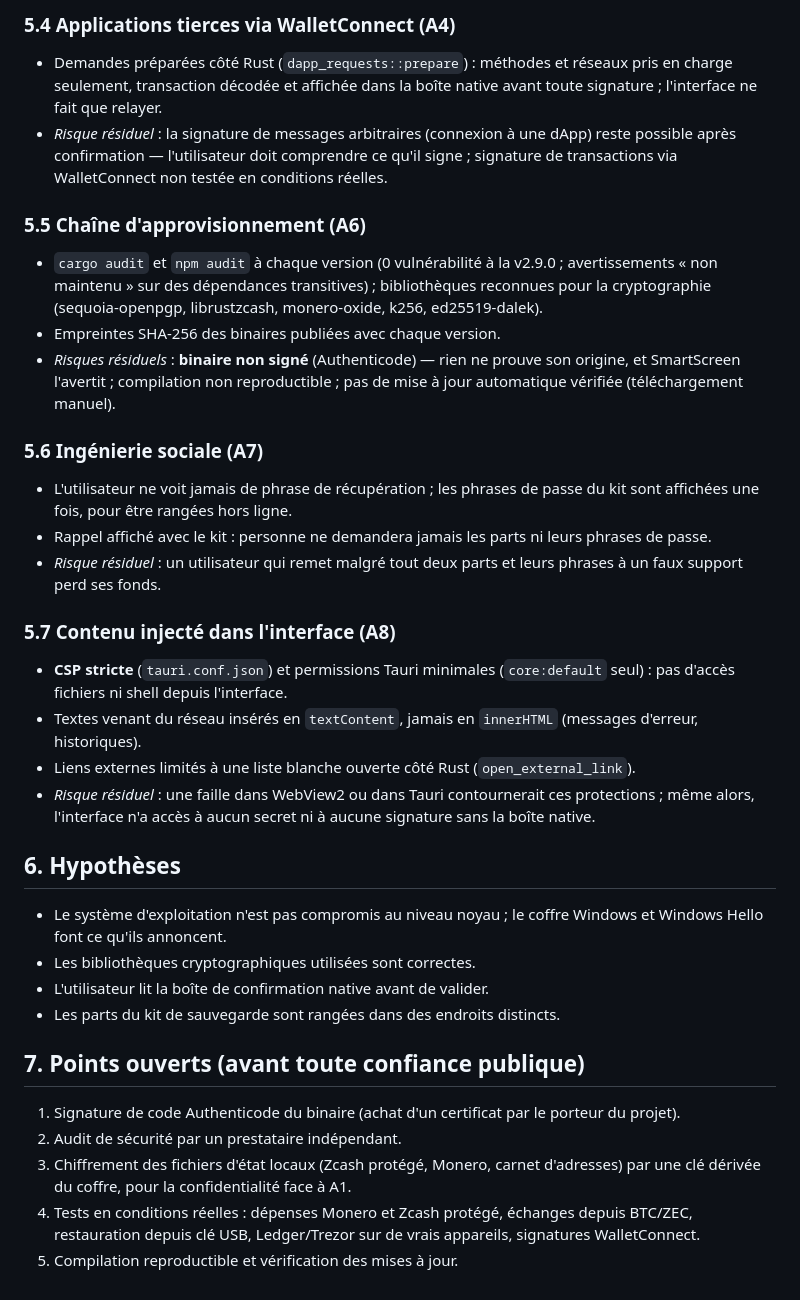
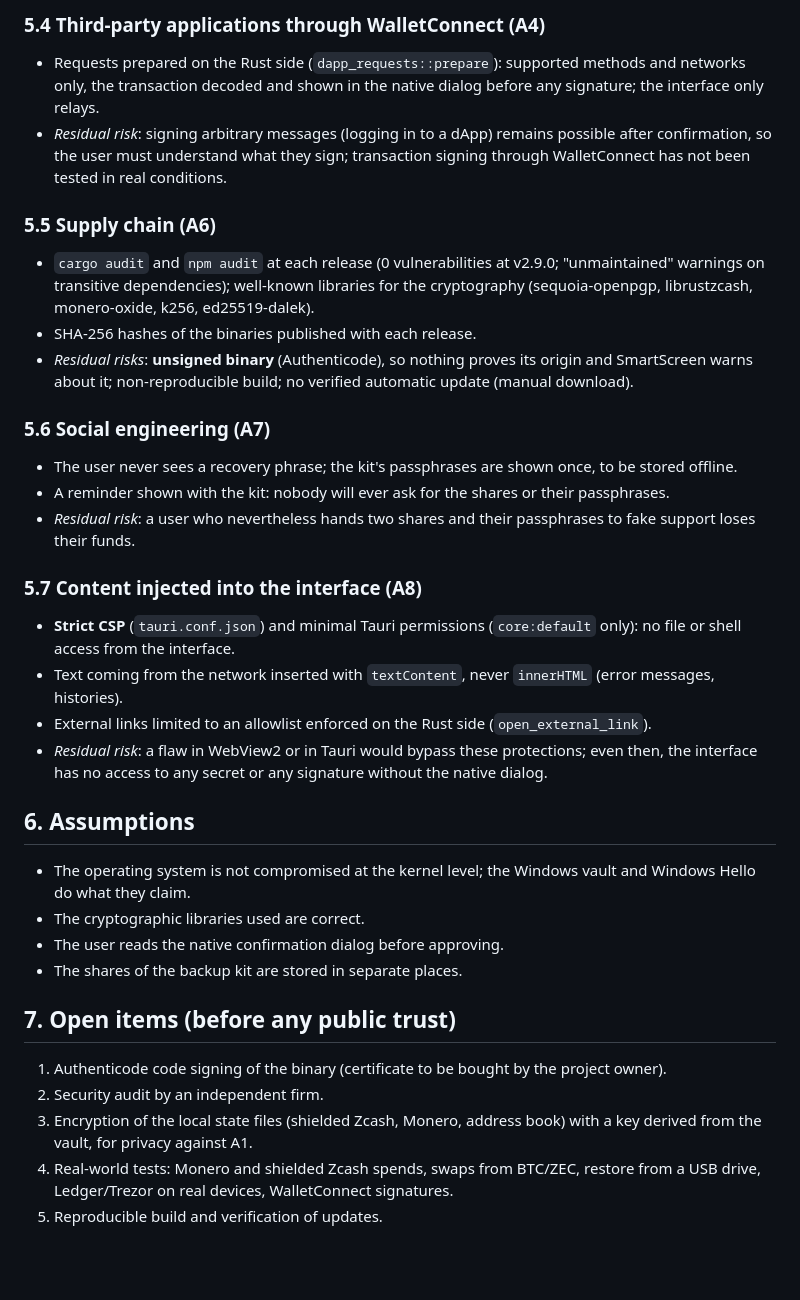
Before and after one commit to OpenPGP-Wallet/openpgp-wallet, a Markdown page: docs/THREAT_MODEL.md, the part around one of its changes. GitHub-like rendering; blank space fills up the shorter version.

Commit message:
docs: translate the threat model to English

```diff
--- a/docs/THREAT_MODEL.md
+++ b/docs/THREAT_MODEL.md
@@ -166,46 +169,45 @@ qui la met en œuvre. **Aucune de ces protections n'a encore été vérifiée pa
 
-### 5.4 Applications tierces via WalletConnect (A4)
-- Demandes préparées côté Rust (`dapp_requests::prepare`) : méthodes et réseaux pris en charge seulement,
-  transaction décodée et affichée dans la boîte native avant toute signature ; l'interface ne fait que relayer.
-- *Risque résiduel* : la signature de messages arbitraires (connexion à une dApp) reste possible après
-  confirmation — l'utilisateur doit comprendre ce qu'il signe ; signature de transactions via WalletConnect non
-  testée en conditions réelles.
+### 5.4 Third-party applications through WalletConnect (A4)
+- Requests prepared on the Rust side (`dapp_requests::prepare`): supported methods and networks only, the
+  transaction decoded and shown in the native dialog before any signature; the interface only relays.
+- *Residual risk*: signing arbitrary messages (logging in to a dApp) remains possible after confirmation, so
+  the user must understand what they sign; transaction signing through WalletConnect has not been tested in
+  real conditions.
 
-### 5.5 Chaîne d'approvisionnement (A6)
-- `cargo audit` et `npm audit` à chaque version (0 vulnérabilité à la v2.9.0 ; avertissements « non maintenu »
-  sur des dépendances transitives) ; bibliothèques reconnues pour la cryptographie (sequoia-openpgp,
-  librustzcash, monero-oxide, k256, ed25519-dalek).
-- Empreintes SHA-256 des binaires publiées avec chaque version.
-- *Risques résiduels* : **binaire non signé** (Authenticode) — rien ne prouve son origine, et SmartScreen
-  l'avertit ; compilation non reproductible ; pas de mise à jour automatique vérifiée (téléchargement manuel).
+### 5.5 Supply chain (A6)
+- `cargo audit` and `npm audit` at each release (0 vulnerabilities at v2.9.0; "unmaintained" warnings on
+  transitive dependencies); well-known libraries for the cryptography (sequoia-openpgp, librustzcash,
+  monero-oxide, k256, ed25519-dalek).
+- SHA-256 hashes of the binaries published with each release.
+- *Residual risks*: **unsigned binary** (Authenticode), so nothing proves its origin and SmartScreen warns
+  about it; non-reproducible build; no verified automatic update (manual download).
 
-### 5.6 Ingénierie sociale (A7)
-- L'utilisateur ne voit jamais de phrase de récupération ; les phrases de passe du kit sont affichées une fois,
-  pour être rangées hors ligne.
-- Rappel affiché avec le kit : personne ne demandera jamais les parts ni leurs phrases de passe.
-- *Risque résiduel* : un utilisateur qui remet malgré tout deux parts et leurs phrases à un faux support perd
-  ses fonds.
+### 5.6 Social engineering (A7)
+- The user never sees a recovery phrase; the kit's passphrases are shown once, to be stored offline.
+- A reminder shown with the kit: nobody will ever ask for the shares or their passphrases.
+- *Residual risk*: a user who nevertheless hands two shares and their passphrases to fake support loses their
+  funds.
 
-### 5.7 Contenu injecté dans l'interface (A8)
-- **CSP stricte** (`tauri.conf.json`) et permissions Tauri minimales (`core:default` seul) : pas d'accès fichiers
-  ni shell depuis l'interface.
-- Textes venant du réseau insérés en `textContent`, jamais en `innerHTML` (messages d'erreur, historiques).
-- Liens externes limités à une liste blanche ouverte côté Rust (`open_external_link`).
-- *Risque résiduel* : une faille dans WebView2 ou dans Tauri contournerait ces protections ; même alors,
-  l'interface n'a accès à aucun secret ni à aucune signature sans la boîte native.
+### 5.7 Content injected into the interface (A8)
+- **Strict CSP** (`tauri.conf.json`) and minimal Tauri permissions (`core:default` only): no file or shell
+  access from the interface.
+- Text coming from the network inserted with `textContent`, never `innerHTML` (error messages, histories).
+- External links limited to an allowlist enforced on the Rust side (`open_external_link`).
+- *Residual risk*: a flaw in WebView2 or in Tauri would bypass these protections; even then, the interface has
+  no access to any secret or any signature without the native dialog.
 
-## 6. Hypothèses
-- Le système d'exploitation n'est pas compromis au niveau noyau ; le coffre Windows et Windows Hello font ce
-  qu'ils annoncent.
-- Les bibliothèques cryptographiques utilisées sont correctes.
-- L'utilisateur lit la boîte de confirmation native avant de valider.
-- Les parts du kit de sauvegarde sont rangées dans des endroits distincts.
+## 6. Assumptions
+- The operating system is not compromised at the kernel level; the Windows vault and Windows Hello do what
+  they claim.
+- The cryptographic libraries used are correct.
+- The user reads the native confirmation dialog before approving.
+- The shares of the backup kit are stored in separate places.
 
-## 7. Points ouverts (avant toute confiance publique)
-1. Signature de code Authenticode du binaire (achat d'un certificat par le porteur du projet).
-2. Audit de sécurité par un prestataire indépendant.
-3. Chiffrement des fichiers d'état locaux (Zcash protégé, Monero, carnet d'adresses) par une clé dérivée du
-   coffre, pour la confidentialité face à A1.
-4. Tests en conditions réelles : dépenses Monero et Zcash protégé, échanges depuis BTC/ZEC, restauration depuis
-   clé USB, Ledger/Trezor sur de vrais appareils, signatures WalletConnect.
-5. Compilation reproductible et vérification des mises à jour.
+## 7. Open items (before any public trust)
+1. Authenticode code signing of the binary (certificate to be bought by the project owner).
+2. Security audit by an independent firm.
+3. Encryption of the local state files (shielded Zcash, Monero, address book) with a key derived from the
+   vault, for privacy against A1.
+4. Real-world tests: Monero and shielded Zcash spends, swaps from BTC/ZEC, restore from a USB drive,
+   Ledger/Trezor on real devices, WalletConnect signatures.
+5. Reproducible build and verification of updates.
```
Also changed, not shown: other parts of docs/THREAT_MODEL.md (+152 -149 lines).
